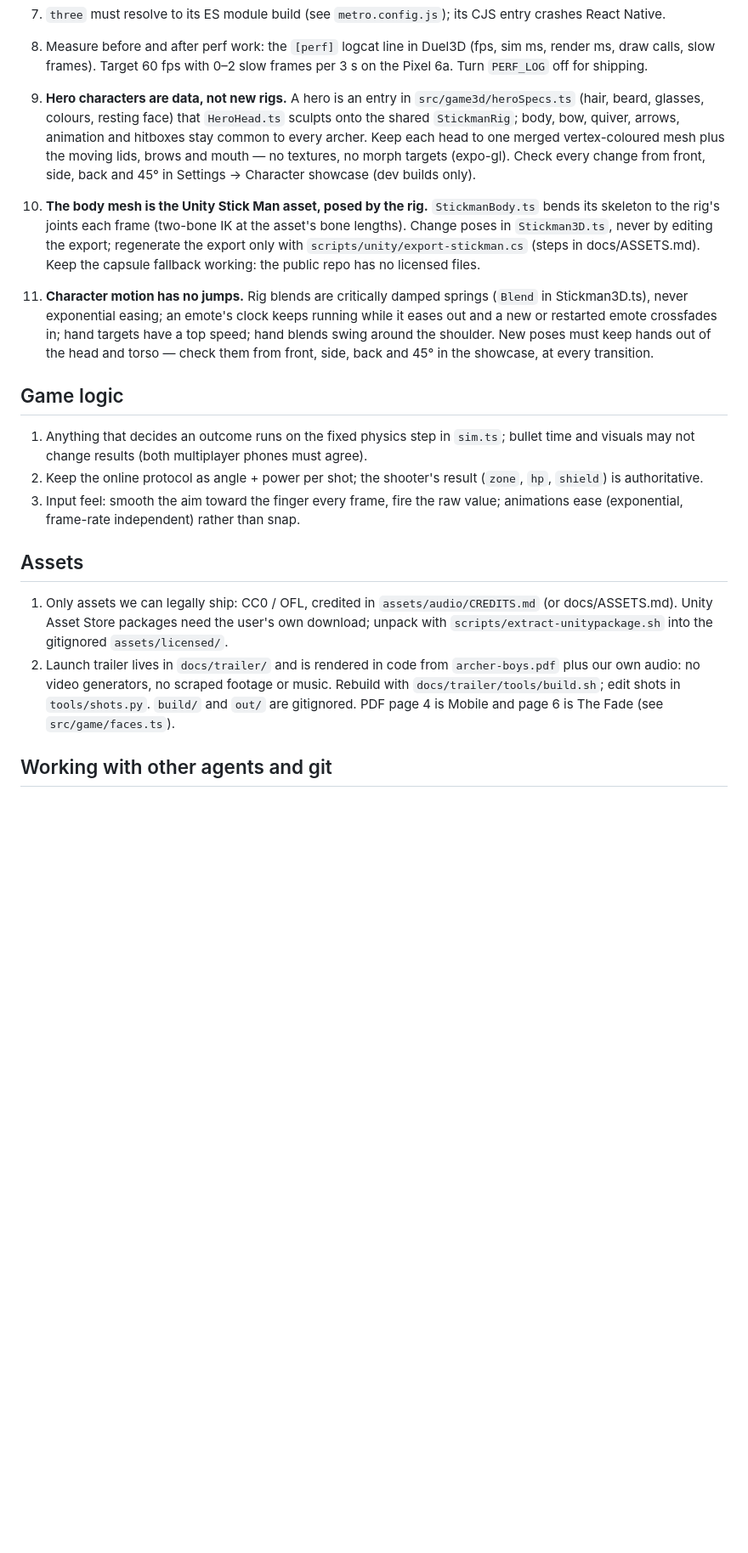
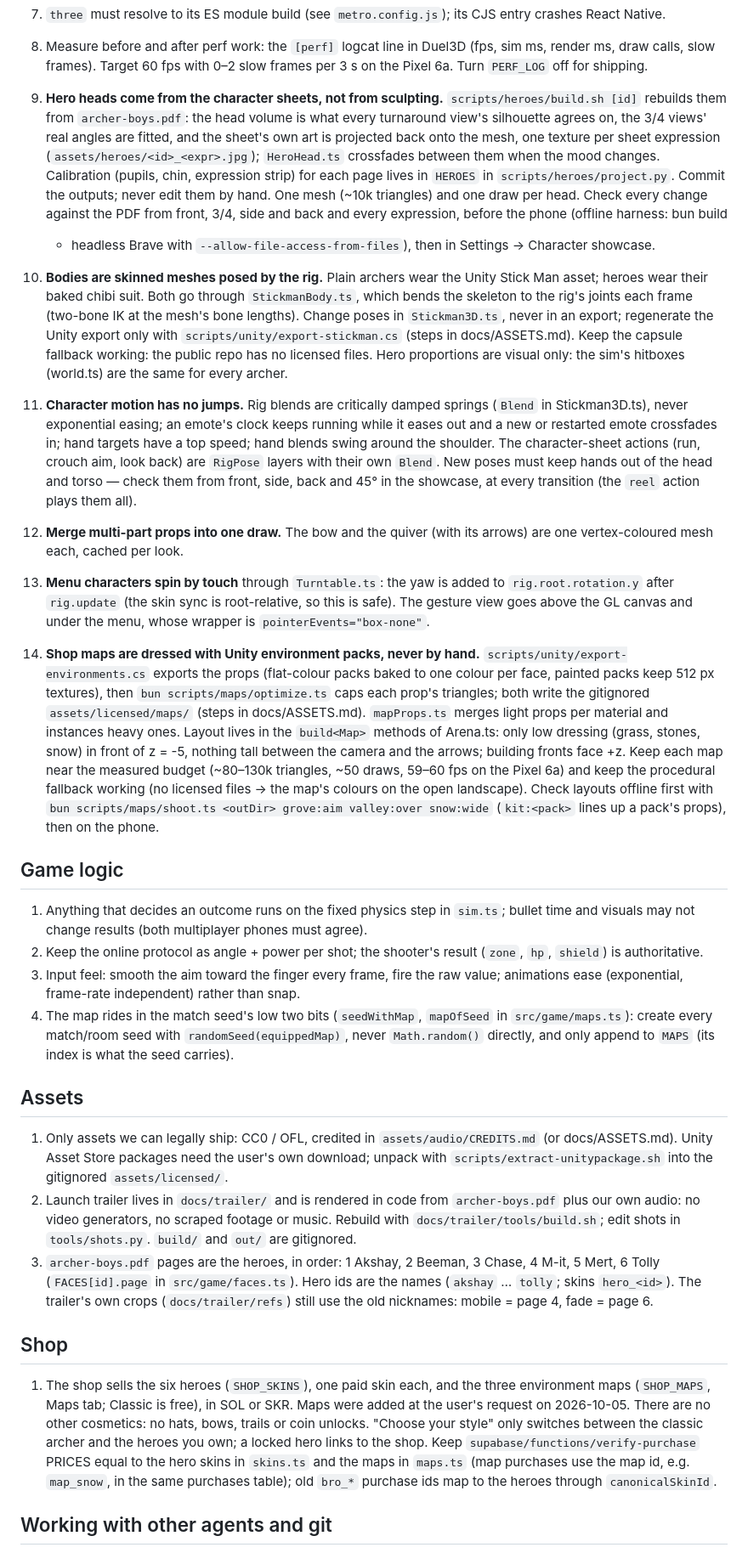
Before and after one commit to qzMalekuz/bonkbow, a Markdown page: docs/DEV_RULES.md, the part around the change. Shown at 85% size. Drawn GitHub-style; blank space fills up the shorter version.

Commit message:
Document the hero build, the shop maps and the new rules
ASSETS.md covers rebuilding the heroes from the sheets and exporting the
three environment packs. DEV_RULES.md updates the hero and body rules and
adds rules for merged props, touch spin, map dressing, map seeds and what
the shop sells.

```diff
--- a/docs/DEV_RULES.md
+++ b/docs/DEV_RULES.md
@@ -63,26 +63,57 @@ here (in the right section) in the same change that applies it.
    (fps, sim ms, render ms, draw calls, slow frames). Target 60 fps with
    0–2 slow frames per 3 s on the Pixel 6a. Turn `PERF_LOG` off for shipping.
 
-9. **Hero characters are data, not new rigs.** A hero is an entry in
-   `src/game3d/heroSpecs.ts` (hair, beard, glasses, colours, resting face) that
-   `HeroHead.ts` sculpts onto the shared `StickmanRig`; body, bow, quiver,
-   arrows, animation and hitboxes stay common to every archer. Keep each head
-   to one merged vertex-coloured mesh plus the moving lids, brows and mouth —
-   no textures, no morph targets (expo-gl). Check every change from front,
-   side, back and 45° in Settings → Character showcase (dev builds only).
+9. **Hero heads come from the character sheets, not from sculpting.**
+   `scripts/heroes/build.sh [id]` rebuilds them from `archer-boys.pdf`: the
+   head volume is what every turnaround view's silhouette agrees on, the
+   3/4 views' real angles are fitted, and the sheet's own art is projected
+   back onto the mesh, one texture per sheet expression
+   (`assets/heroes/<id>_<expr>.jpg`); `HeroHead.ts` crossfades between them
+   when the mood changes. Calibration (pupils, chin, expression strip) for
+   each page lives in `HEROES` in `scripts/heroes/project.py`. Commit the
+   outputs; never edit them by hand. One mesh (~10k triangles) and one draw
+   per head. Check every change against the PDF from front, 3/4, side and
+   back and every expression, before the phone (offline harness: bun build
+   + headless Brave with `--allow-file-access-from-files`), then in
+   Settings → Character showcase.
 
-10. **The body mesh is the Unity Stick Man asset, posed by the rig.**
-    `StickmanBody.ts` bends its skeleton to the rig's joints each frame
-    (two-bone IK at the asset's bone lengths). Change poses in `Stickman3D.ts`,
-    never by editing the export; regenerate the export only with
-    `scripts/unity/export-stickman.cs` (steps in docs/ASSETS.md). Keep the
-    capsule fallback working: the public repo has no licensed files.
+10. **Bodies are skinned meshes posed by the rig.** Plain archers wear the
+    Unity Stick Man asset; heroes wear their baked chibi suit. Both go
+    through `StickmanBody.ts`, which bends the skeleton to the rig's joints
+    each frame (two-bone IK at the mesh's bone lengths). Change poses in
+    `Stickman3D.ts`, never in an export; regenerate the Unity export only
+    with `scripts/unity/export-stickman.cs` (steps in docs/ASSETS.md). Keep
+    the capsule fallback working: the public repo has no licensed files.
+    Hero proportions are visual only: the sim's hitboxes (world.ts) are the
+    same for every archer.
 11. **Character motion has no jumps.** Rig blends are critically damped
     springs (`Blend` in Stickman3D.ts), never exponential easing; an emote's
     clock keeps running while it eases out and a new or restarted emote
     crossfades in; hand targets have a top speed; hand blends swing around
-    the shoulder. New poses must keep hands out of the head and torso — check
-    them from front, side, back and 45° in the showcase, at every transition.
+    the shoulder. The character-sheet actions (run, crouch aim, look back)
+    are `RigPose` layers with their own `Blend`. New poses must keep hands
+    out of the head and torso — check them from front, side, back and 45° in
+    the showcase, at every transition (the `reel` action plays them all).
+12. **Merge multi-part props into one draw.** The bow and the quiver (with
+    its arrows) are one vertex-coloured mesh each, cached per look.
+13. **Menu characters spin by touch** through `Turntable.ts`: the yaw is added
+    to `rig.root.rotation.y` after `rig.update` (the skin sync is root-relative,
+    so this is safe). The gesture view goes above the GL canvas and under the
+    menu, whose wrapper is `pointerEvents="box-none"`.
+14. **Shop maps are dressed with Unity environment packs, never by hand.**
+    `scripts/unity/export-environments.cs` exports the props (flat-colour
+    packs baked to one colour per face, painted packs keep 512 px textures),
+    then `bun scripts/maps/optimize.ts` caps each prop's triangles; both write
+    the gitignored `assets/licensed/maps/` (steps in docs/ASSETS.md).
+    `mapProps.ts` merges light props per material and instances heavy ones.
+    Layout lives in the `build<Map>` methods of Arena.ts: only low dressing
+    (grass, stones, snow) in front of z = -5, nothing tall between the camera
+    and the arrows; building fronts face +z. Keep each map near the measured
+    budget (~80–130k triangles, ~50 draws, 59–60 fps on the Pixel 6a) and
+    keep the procedural fallback working (no licensed files → the map's
+    colours on the open landscape). Check layouts offline first with
+    `bun scripts/maps/shoot.ts <outDir> grove:aim valley:over snow:wide`
+    (`kit:<pack>` lines up a pack's props), then on the phone.
 
 ## Game logic
 
@@ -93,6 +124,10 @@ here (in the right section) in the same change that applies it.
    (`zone`, `hp`, `shield`) is authoritative.
 3. Input feel: smooth the aim toward the finger every frame, fire the raw value;
    animations ease (exponential, frame-rate independent) rather than snap.
+4. The map rides in the match seed's low two bits (`seedWithMap`,
+   `mapOfSeed` in `src/game/maps.ts`): create every match/room seed with
+   `randomSeed(equippedMap)`, never `Math.random()` directly, and only
+   append to `MAPS` (its index is what the seed carries).
 
 ## Assets
 
@@ -103,8 +138,23 @@ here (in the right section) in the same change that applies it.
 2. Launch trailer lives in `docs/trailer/` and is rendered in code from
    `archer-boys.pdf` plus our own audio: no video generators, no scraped footage
    or music. Rebuild with `docs/trailer/tools/build.sh`; edit shots in
-   `tools/shots.py`. `build/` and `out/` are gitignored. PDF page 4 is Mobile and
-   page 6 is The Fade (see `src/game/faces.ts`).
+   `tools/shots.py`. `build/` and `out/` are gitignored.
+3. `archer-boys.pdf` pages are the heroes, in order: 1 Akshay, 2 Beeman,
+   3 Chase, 4 M-it, 5 Mert, 6 Tolly (`FACES[id].page` in `src/game/faces.ts`).
+   Hero ids are the names (`akshay` … `tolly`; skins `hero_<id>`). The
+   trailer's own crops (`docs/trailer/refs`) still use the old nicknames:
+   mobile = page 4, fade = page 6.
+
+## Shop
+
+1. The shop sells the six heroes (`SHOP_SKINS`), one paid skin each, and
+   the three environment maps (`SHOP_MAPS`, Maps tab; Classic is free), in
+   SOL or SKR. Maps were added at the user's request on 2026-10-05. There
+   are no other cosmetics: no hats, bows, trails or coin unlocks. "Choose your style" only switches between the classic
+   archer and the heroes you own; a locked hero links to the shop. Keep `supabase/functions/verify-purchase` PRICES
+   equal to the hero skins in `skins.ts` and the maps in `maps.ts` (map
+   purchases use the map id, e.g. `map_snow`, in the same purchases table); old `bro_*` purchase ids map to
+   the heroes through `canonicalSkinId`.
 
 ## Working with other agents and git
 
```
Also changed, not shown: docs/ASSETS.md (+44 -0 lines).
